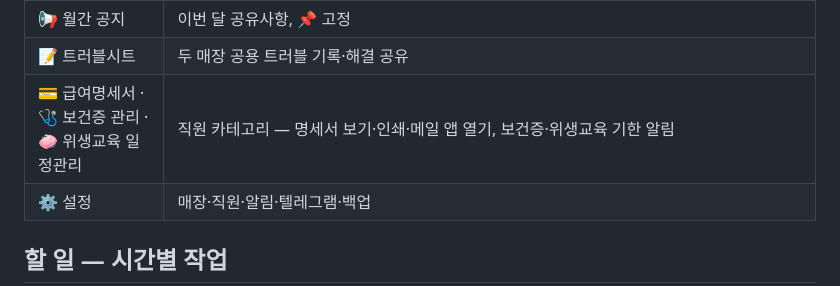
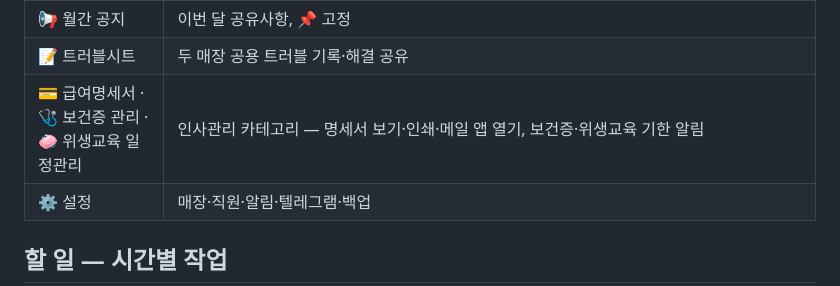
Before and after one commit to SUSANOO123/haemonic-ops, a Markdown page: README.md, the part around the change. Rendered like a GitHub page.

Commit message:
README 카테고리 이름 인사관리로 맞춤
Co-Authored-By: Claude Fable 5.1 <noreply@anthropic.com>

```diff
--- a/README.md
+++ b/README.md
@@ -106,7 +106,7 @@ PC(넓은 화면)에서는 **왼쪽 메뉴**로, 좁은 화면에서는 상단
 | 💰 원가 관리 | 매입 기입 → 월 집계·원가율 |
 | 📢 월간 공지 | 이번 달 공유사항, 📌 고정 |
 | 📝 트러블시트 | 두 매장 공용 트러블 기록·해결 공유 |
-| 💳 급여명세서 · 🩺 보건증 관리 · 🧼 위생교육 일정관리 | 직원 카테고리 — 명세서 보기·인쇄·메일 앱 열기, 보건증·위생교육 기한 알림 |
+| 💳 급여명세서 · 🩺 보건증 관리 · 🧼 위생교육 일정관리 | 인사관리 카테고리 — 명세서 보기·인쇄·메일 앱 열기, 보건증·위생교육 기한 알림 |
 | ⚙️ 설정 | 매장·직원·알림·텔레그램·백업 |
 
 ## 할 일 — 시간별 작업
```
